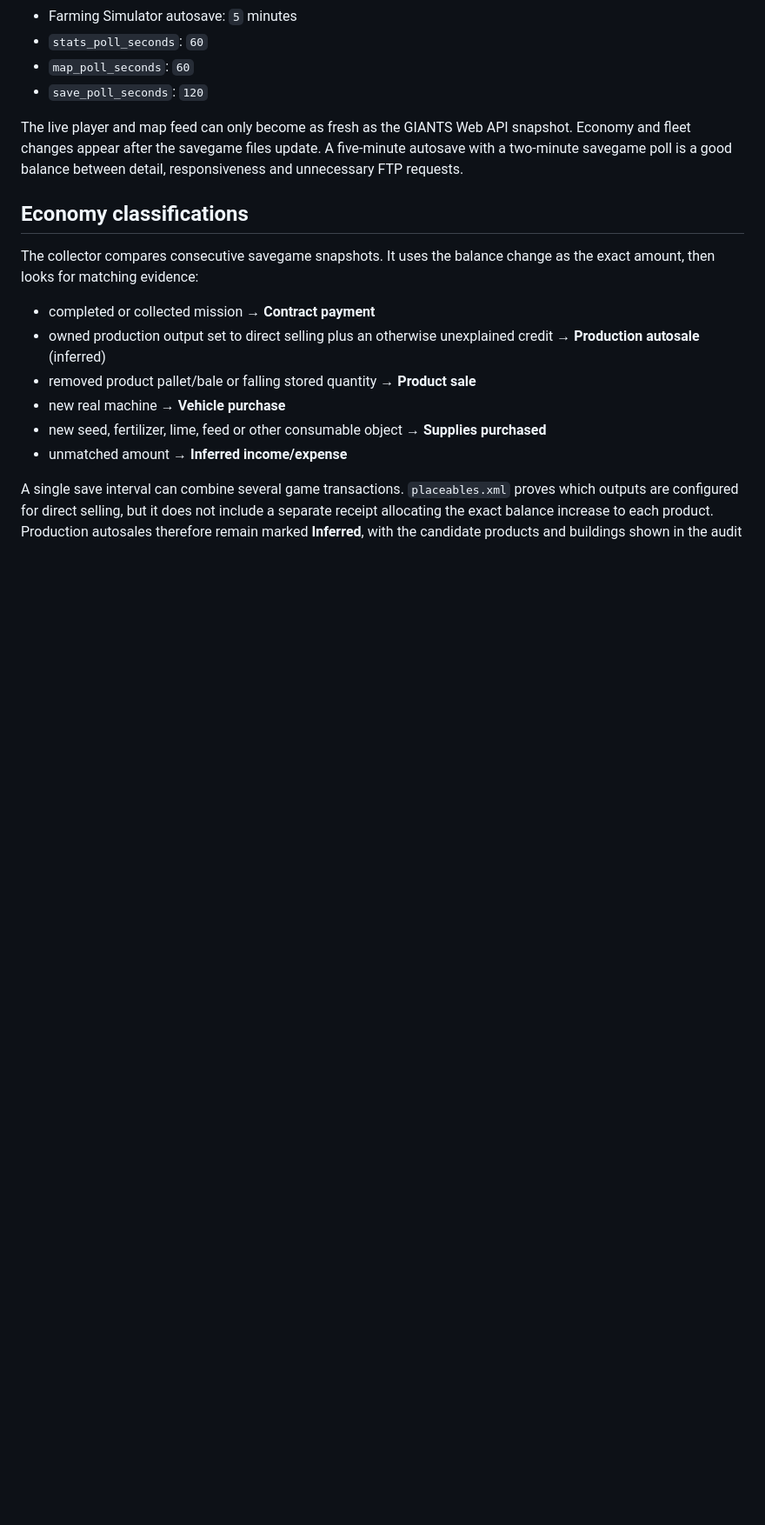
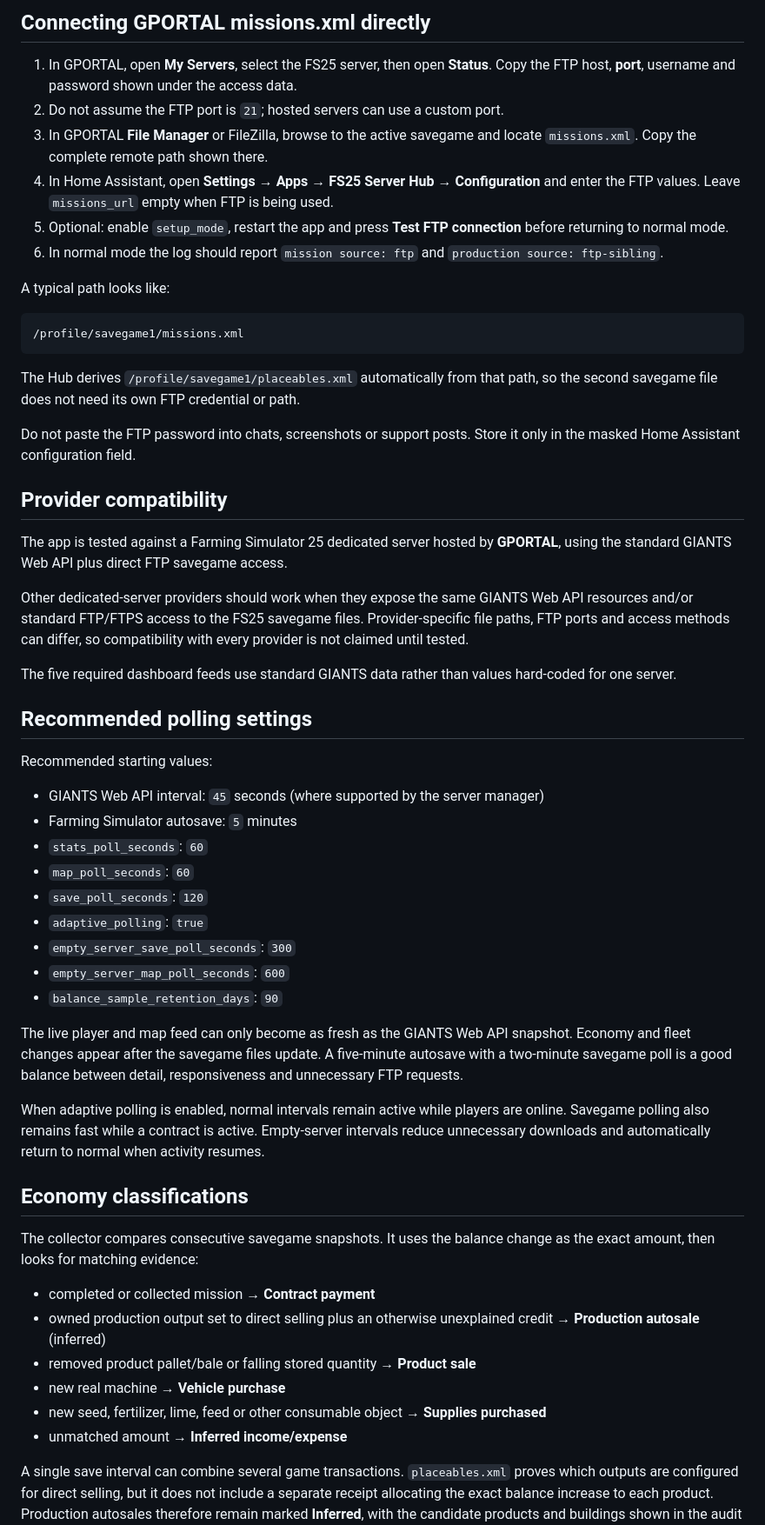
Before and after one commit to Haldred1/fs25-server-hub, a Markdown page: fs25_server_hub/DOCS.md, the part around one of its changes. Shown at 87% size. Drawn GitHub-style; blank space fills up the shorter version.

````diff
--- a/fs25_server_hub/DOCS.md
+++ b/fs25_server_hub/DOCS.md
@@ -25,9 +61,47 @@ Recommended settings:
+## Connecting GPORTAL missions.xml directly
+
+1. In GPORTAL, open **My Servers**, select the FS25 server, then open **Status**. Copy the FTP host, **port**, username and password shown under the access data.
+2. Do not assume the FTP port is `21`; hosted servers can use a custom port.
+3. In GPORTAL **File Manager** or FileZilla, browse to the active savegame and locate `missions.xml`. Copy the complete remote path shown there.
+4. In Home Assistant, open **Settings → Apps → FS25 Server Hub → Configuration** and enter the FTP values. Leave `missions_url` empty when FTP is being used.
+5. Optional: enable `setup_mode`, restart the app and press **Test FTP connection** before returning to normal mode.
+6. In normal mode the log should report `mission source: ftp` and `production source: ftp-sibling`.
+
+A typical path looks like:
+
+```text
+/profile/savegame1/missions.xml
+```
+
+The Hub derives `/profile/savegame1/placeables.xml` automatically from that path, so the second savegame file does not need its own FTP credential or path.
+
+Do not paste the FTP password into chats, screenshots or support posts. Store it only in the masked Home Assistant configuration field.
+
+## Provider compatibility
+
+The app is tested against a Farming Simulator 25 dedicated server hosted by **GPORTAL**, using the standard GIANTS Web API plus direct FTP savegame access.
+
+Other dedicated-server providers should work when they expose the same GIANTS Web API resources and/or standard FTP/FTPS access to the FS25 savegame files. Provider-specific file paths, FTP ports and access methods can differ, so compatibility with every provider is not claimed until tested.
+
+The five required dashboard feeds use standard GIANTS data rather than values hard-coded for one server.
+
+## Recommended polling settings
+
+Recommended starting values:
+
+- GIANTS Web API interval: `45` seconds (where supported by the server manager)
 - Farming Simulator autosave: `5` minutes
 - `stats_poll_seconds`: `60`
 - `map_poll_seconds`: `60`
 - `save_poll_seconds`: `120`
+- `adaptive_polling`: `true`
+- `empty_server_save_poll_seconds`: `300`
+- `empty_server_map_poll_seconds`: `600`
+- `balance_sample_retention_days`: `90`
 
 The live player and map feed can only become as fresh as the GIANTS Web API snapshot. Economy and fleet changes appear after the savegame files update. A five-minute autosave with a two-minute savegame poll is a good balance between detail, responsiveness and unnecessary FTP requests.
+
+When adaptive polling is enabled, normal intervals remain active while players are online. Savegame polling also remains fast while a contract is active. Empty-server intervals reduce unnecessary downloads and automatically return to normal when activity resumes.
 
 ## Economy classifications
 
````
Also changed, not shown: other parts of fs25_server_hub/DOCS.md (+67 -51 lines).
